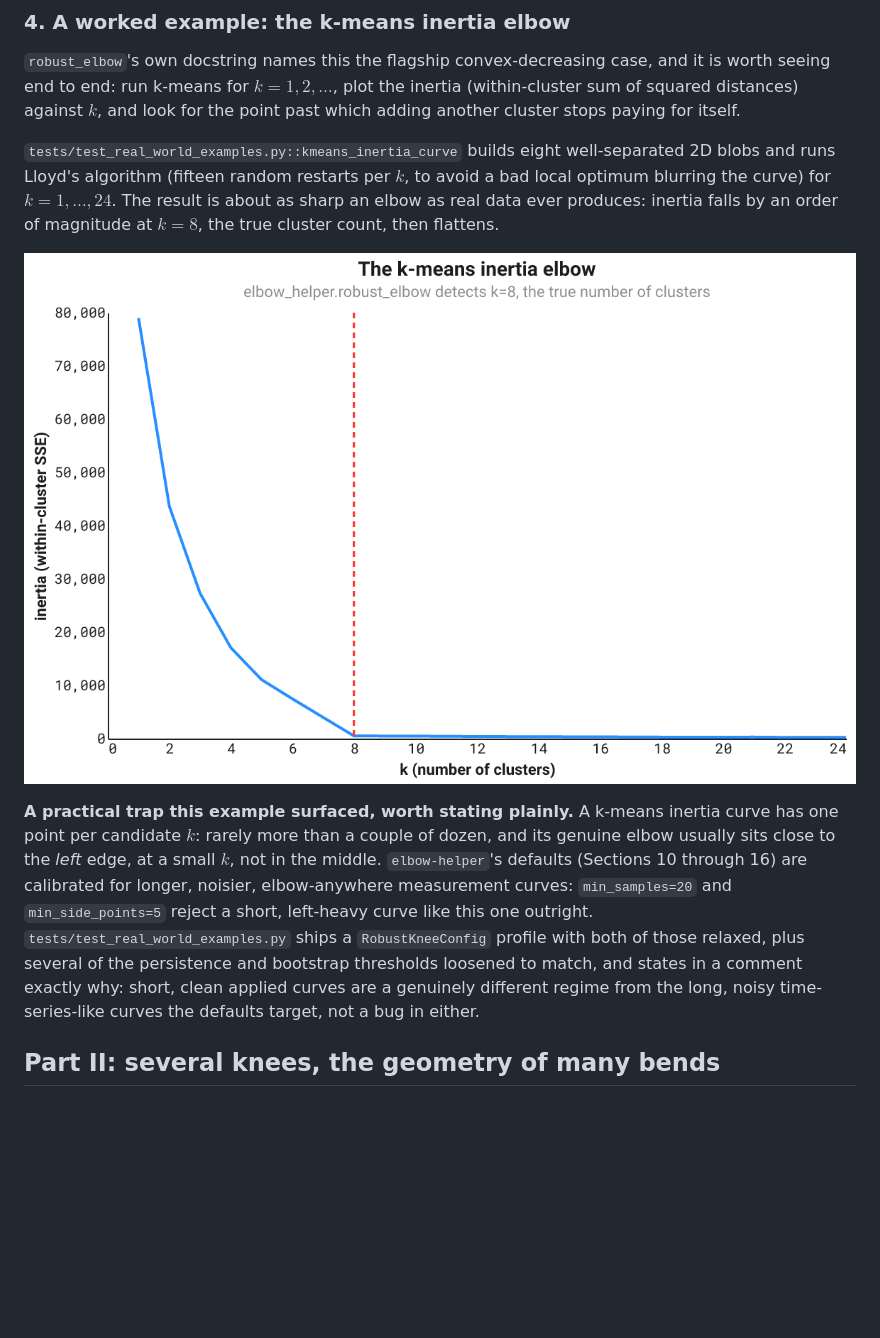
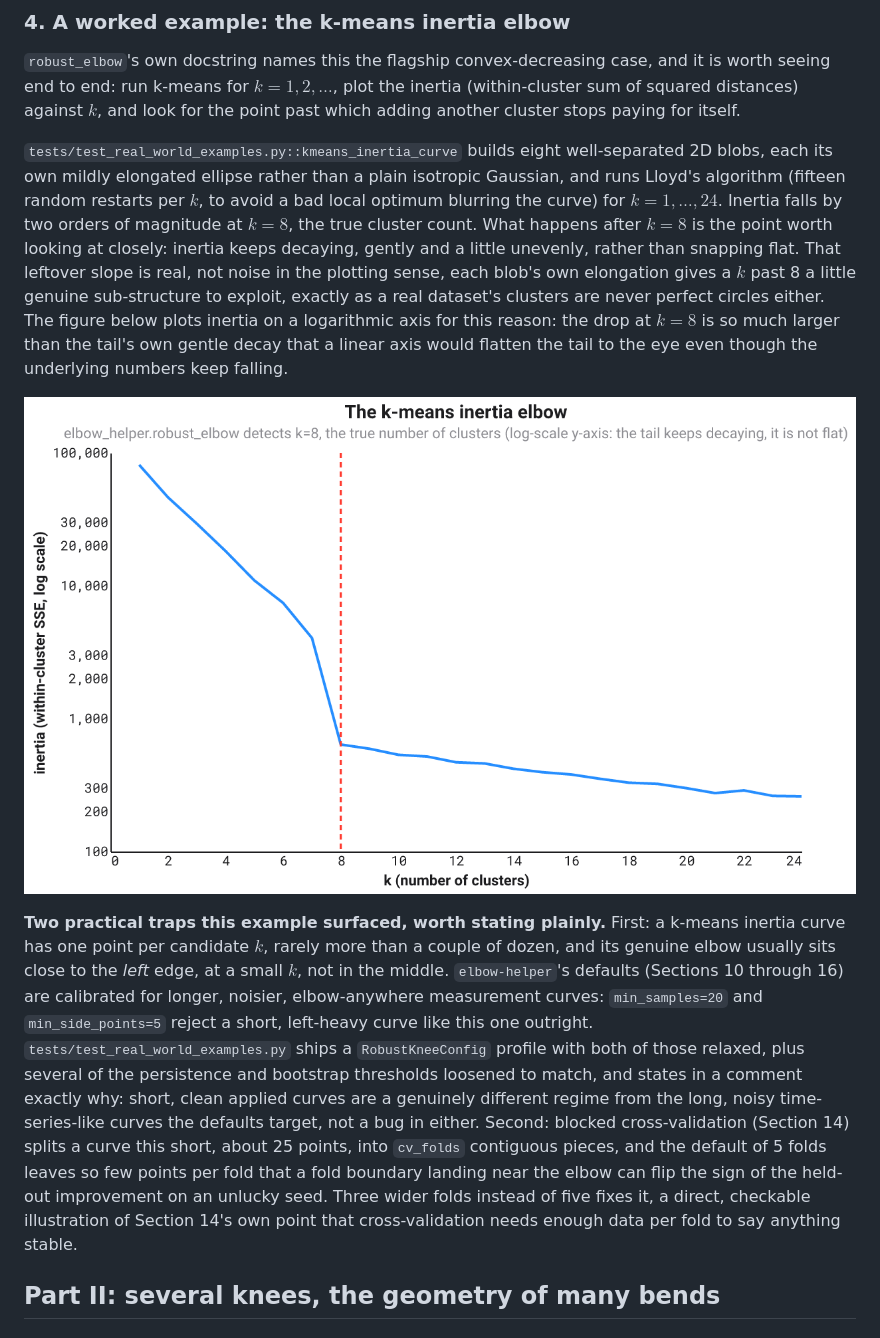
Before and after one commit to warith-harchaoui/elbow-helper, a Markdown page: MATH-en.md, the part around one of its changes. GitHub-like rendering; pictures changed too: figures/kmeans_en.png; blank space fills up the shorter version.

```diff
--- a/MATH-en.md
+++ b/MATH-en.md
@@ -52,5 +52,5 @@ This is the algebraic object every confirmation check in Part III is ultimately
 
 `robust_elbow`'s own docstring names this the flagship convex-decreasing case, and it is worth seeing end to end: run k-means for $k = 1, 2, \dots$, plot the inertia (within-cluster sum of squared distances) against $k$, and look for the point past which adding another cluster stops paying for itself.
 
-`tests/test_real_world_examples.py::kmeans_inertia_curve` builds eight well-separated 2D blobs and runs Lloyd's algorithm (fifteen random restarts per $k$, to avoid a bad local optimum blurring the curve) for $k = 1, \dots, 24$. The result is about as sharp an elbow as real data ever produces: inertia falls by an order of magnitude at $k = 8$, the true cluster count, then flattens.
+`tests/test_real_world_examples.py::kmeans_inertia_curve` builds eight well-separated 2D blobs, each its own mildly elongated ellipse rather than a plain isotropic Gaussian, and runs Lloyd's algorithm (fifteen random restarts per $k$, to avoid a bad local optimum blurring the curve) for $k = 1, \dots, 24$. Inertia falls by two orders of magnitude at $k = 8$, the true cluster count. What happens after $k = 8$ is the point worth looking at closely: inertia keeps decaying, gently and a little unevenly, rather than snapping flat. That leftover slope is real, not noise in the plotting sense, each blob's own elongation gives a $k$ past 8 a little genuine sub-structure to exploit, exactly as a real dataset's clusters are never perfect circles either. The figure below plots inertia on a logarithmic axis for this reason: the drop at $k=8$ is so much larger than the tail's own gentle decay that a linear axis would flatten the tail to the eye even though the underlying numbers keep falling.
 
@@ -58,5 +58,5 @@ This is the algebraic object every confirmation check in Part III is ultimately
 
-**A practical trap this example surfaced, worth stating plainly.** A k-means inertia curve has one point per candidate $k$: rarely more than a couple of dozen, and its genuine elbow usually sits close to the *left* edge, at a small $k$, not in the middle. `elbow-helper`'s defaults (Sections 10 through 16) are calibrated for longer, noisier, elbow-anywhere measurement curves: `min_samples=20` and `min_side_points=5` reject a short, left-heavy curve like this one outright. `tests/test_real_world_examples.py` ships a `RobustKneeConfig` profile with both of those relaxed, plus several of the persistence and bootstrap thresholds loosened to match, and states in a comment exactly why: short, clean applied curves are a genuinely different regime from the long, noisy time-series-like curves the defaults target, not a bug in either.
+**Two practical traps this example surfaced, worth stating plainly.** First: a k-means inertia curve has one point per candidate $k$, rarely more than a couple of dozen, and its genuine elbow usually sits close to the *left* edge, at a small $k$, not in the middle. `elbow-helper`'s defaults (Sections 10 through 16) are calibrated for longer, noisier, elbow-anywhere measurement curves: `min_samples=20` and `min_side_points=5` reject a short, left-heavy curve like this one outright. `tests/test_real_world_examples.py` ships a `RobustKneeConfig` profile with both of those relaxed, plus several of the persistence and bootstrap thresholds loosened to match, and states in a comment exactly why: short, clean applied curves are a genuinely different regime from the long, noisy time-series-like curves the defaults target, not a bug in either. Second: blocked cross-validation (Section 14) splits a curve this short, about 25 points, into `cv_folds` contiguous pieces, and the default of 5 folds leaves so few points per fold that a fold boundary landing near the elbow can flip the sign of the held-out improvement on an unlucky seed. Three wider folds instead of five fixes it, a direct, checkable illustration of Section 14's own point that cross-validation needs enough data per fold to say anything stable.
 
 ## Part II: several knees, the geometry of many bends
 
```
Also changed, not shown: other parts of MATH-en.md (+2 -2 lines), MATH-fr.md (+4 -4 lines), figures/kmeans_fr.png, figures/pca_en.png, figures/pca_fr.png, 7 other files.
